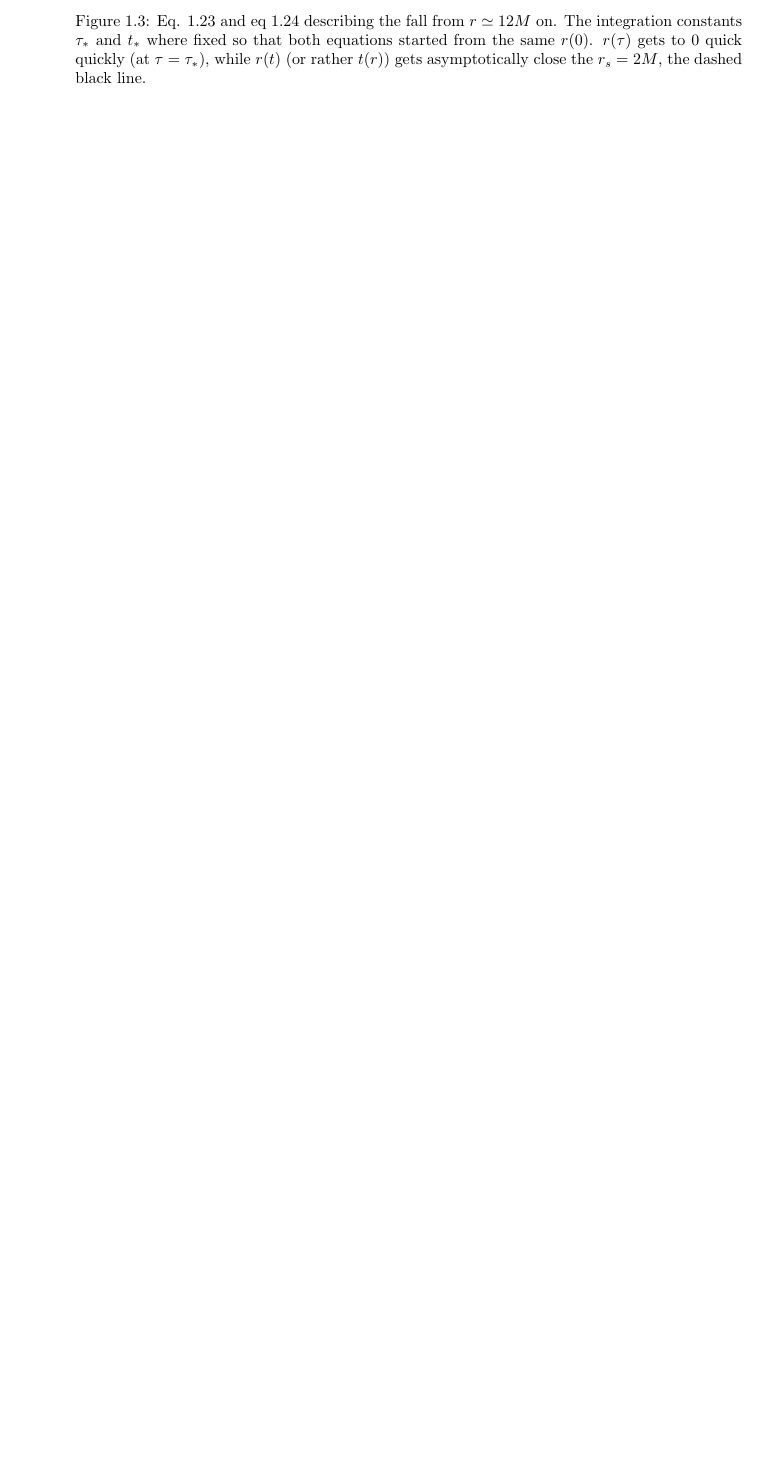
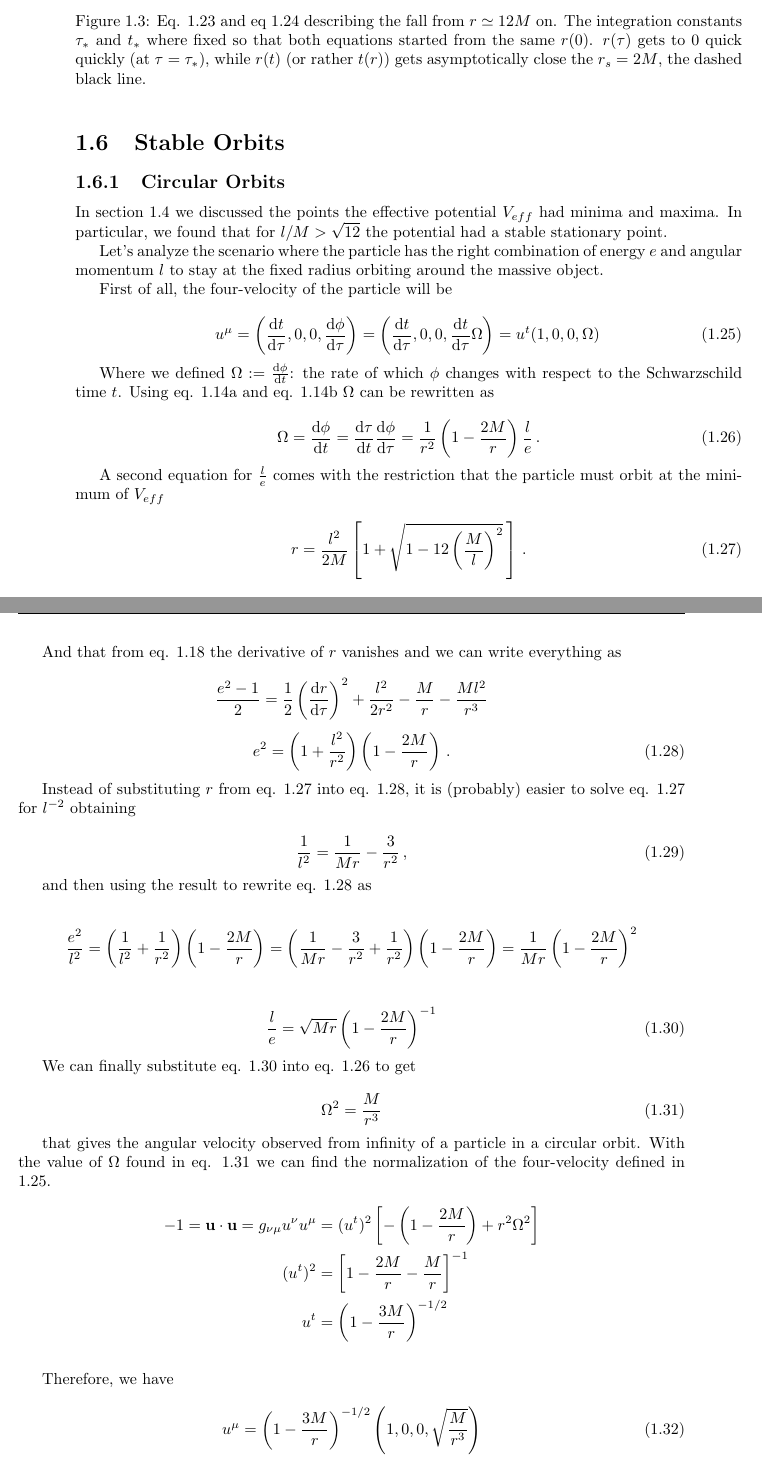
Before and after one commit to F-Depi/geodetiche-metrica-Schwarzschild, a LaTeX thesis (latex/main.tex, which reads latex/capitoli/capitolo1.tex): part of page 22 of 36 before the commit and two parts of pages 22 and 23 of 38 after it, the two joined at a grey line, cut so that both start at the same text, the shorter picture padded with empty space. Compiled offline with pdfLaTeX.

Commit message:
circular orbits: done

```diff
--- a/latex/capitoli/capitolo1.tex
+++ b/latex/capitoli/capitolo1.tex
@@ -696,3 +698,118 @@ make both equations start from the same point $r \simeq 12M$ at time 0.
     % che ho trovato sull'Internet Archive
     % https://archive.org/details/GravitationMisnerThorneWheeler/page/n689/mode/2up
     % le 4 pagine sono in doc/
+\end{figure}
+
+
+\section{Stable Orbits}
+
+
+\subsection{Circular Orbits}
+
+In section \ref{cap1:sec:orbits} we discussed the points the effective
+potential $V_{eff}$ had minima and maxima.
+In particular, we found that for $l / M > \sqrt{12}$ the potential had a stable
+stationary point.
+
+Let's analyze the scenario where the particle has the right combination of
+energy $e$ and angular momentum $l$ to stay at the fixed radius orbiting
+around the massive object.
+
+First of all, the four-velocity of the particle will be
+
+\begin{equation}
+    u^\mu = \left(\dv{t}{\tau}, 0, 0, \dv{\phi}{\tau} \right)
+    = \left(\dv{t}{\tau}, 0, 0, \dv{t}{\tau} \Omega \right)
+    = u^t (1, 0, 0, \Omega) \,
+    \label{cap1:eq:circular_orbit_u}
+\end{equation}
+
+Where we defined $\Omega := \dv{\phi}{t}$: the rate of which $\phi$ changes with
+respect to the \Sh time $t$.
+Using eq. \ref{cap1:eq:conserved_e} and eq. \ref{cap1:eq:conserved_l} $\Omega$
+can be rewritten as
+
+\begin{equation}
+    \Omega = \dv{\phi}{t} = \dv{\tau}{t} \dv{\phi}{\tau} =
+    \frac{1}{r^2} \left(1 - \frac{2M}{r} \right) \frac{l}{e}\, .
+    \label{cap1:eq:Omega}
+\end{equation}
+
+A second equation for $\frac{l}{e}$ comes with the restriction that the
+particle must orbit at the minimum of $V_{eff}$
+
+\begin{equation}
+    r = \frac{l^2}{2 M} \left[1 +
+    \sqrt{1 - 12 \left( \frac{M}{l} \right)^2} \, \right] \, .
+    \label{cap1:eq:r_min}
+\end{equation}
+
+And that from eq. \ref{cap1:eq:found_epsilon} the derivative of $r$ vanishes
+and we can write everything as
+
+\begin{equation*}
+    \frac{e^2 - 1}{2} = \frac{1}{2} \left(\dv{r}{\tau}\right)^2
+    + \frac{l^2}{2 r^2} - \frac{M}{r} - \frac{M l^2}{r^3}
+\end{equation*}
+\begin{equation}
+    e^2 = \left(1 + \frac{l^2}{r^2} \right)
+    \left(1 - \frac{2M}{r}\right) \, .
+    \label{cap1:eq:circular_orbit1}
+\end{equation}
+
+Instead of substituting $r$ from eq. \ref{cap1:eq:r_min} into eq.
+\ref{cap1:eq:circular_orbit1}, it is (probably) easier to solve eq. \ref{cap1:eq:r_min} for
+$l^{-2}$ obtaining
+
+\begin{equation}
+    \frac{1}{l^2} = \frac{1}{M r} - \frac{3}{r^2} \, ,
+\end{equation}
+
+and then using the result to rewrite eq. \ref{cap1:eq:circular_orbit1} as
+
+\begin{align*}
+    \frac{e^2}{l^2} &= \left(\frac{1}{l^2} + \frac{1}{r^2} \right)
+    \left(1 - \frac{2M}{r}\right)
+    %
+    = \left(\frac{1}{M r}
+    - \frac{3}{r^2}
+    + \frac{1}{r^2}\right)
+    \left(1 - \frac{2M}{r}\right)
+    %
+    = \frac{1}{M r} \left(1
+    - \frac{2 M}{r} \right)^2 \\
+\end{align*}
+\begin{equation}
+    \frac{l}{e} = \sqrt{M r} \left(1
+    - \frac{2 M}{r} \right)^{-1}
+    \label{cap1:eq:circular_orbit2}
+\end{equation}
+
+We can finally substitute eq. \ref{cap1:eq:circular_orbit2} into eq.
+\ref{cap1:eq:Omega} to get
+
+\begin{equation}
+    \Omega^2 = \frac{M}{r^3}
+    \label{cap1:eq:Omega2}
+\end{equation}
+
+that gives the angular velocity observed from infinity of a particle in a
+circular orbit.
+With the value of $\Omega$ found in eq. \ref{cap1:eq:Omega2} we can find the
+normalization of the four-velocity defined in \ref{cap1:eq:circular_orbit_u}.
+
+\begin{align*}
+    - 1 = \mathbf{u \cdot u} = g_{\nu \mu} u^\nu u^\mu
+    &= (u^t)^2 \left[- \left(1 - \frac{2M}{r}\right) + r^2 \Omega^2 \right] \\
+    (u^t)^2 &= \left[ 1 - \frac{2M}{r} - \frac{M}{r}\right]^{-1} \\
+    u^t &= \left( 1 - \frac{3M}{r} \right)^{-1/2} \\
+\end{align*}
+
+Therefore, we have
+
+\begin{equation}
+    u^\mu = \left( 1 - \frac{3M}{r} \right)^{-1/2}
+    \left( 1, 0, 0, \sqrt{\frac{M}{r^3}} \right)
+\end{equation}
+
+\subsection{Precession}
```
Also changed, not shown: latex/main.pdf, latex/capitoli/capitolo1.tex (8 more changed lines). Lines whose indentation alone changed are shown as unchanged.
